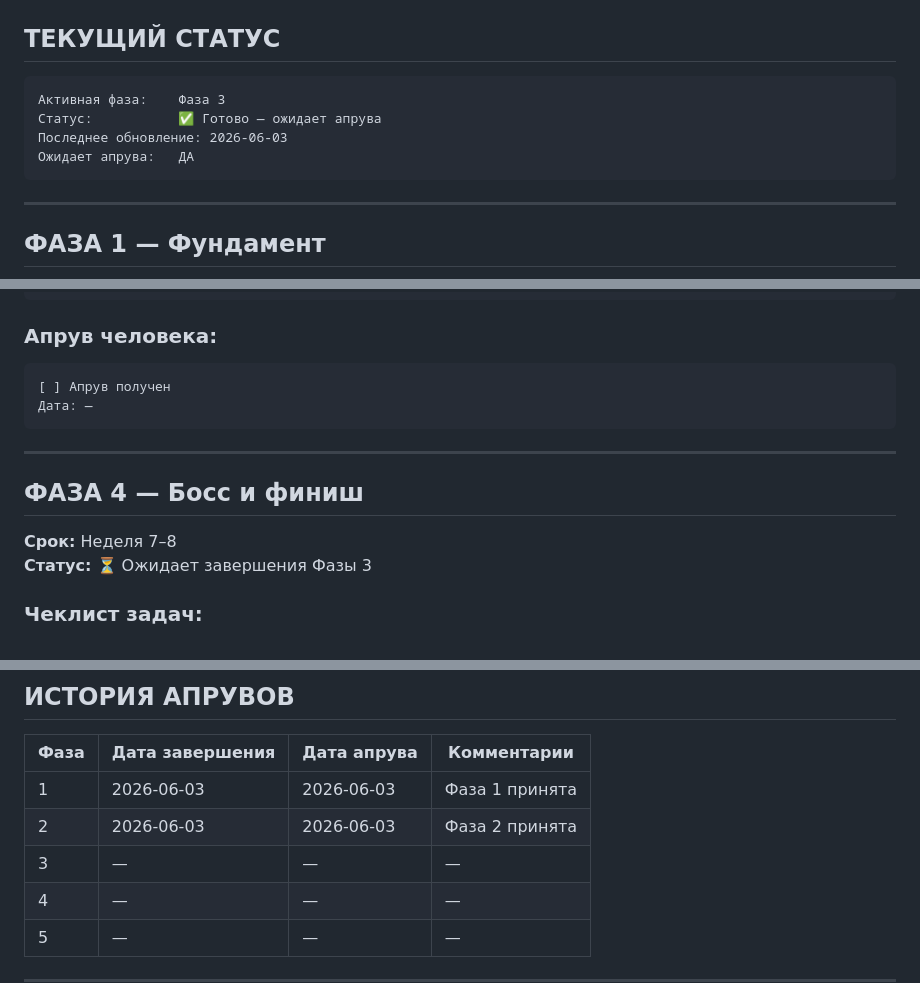
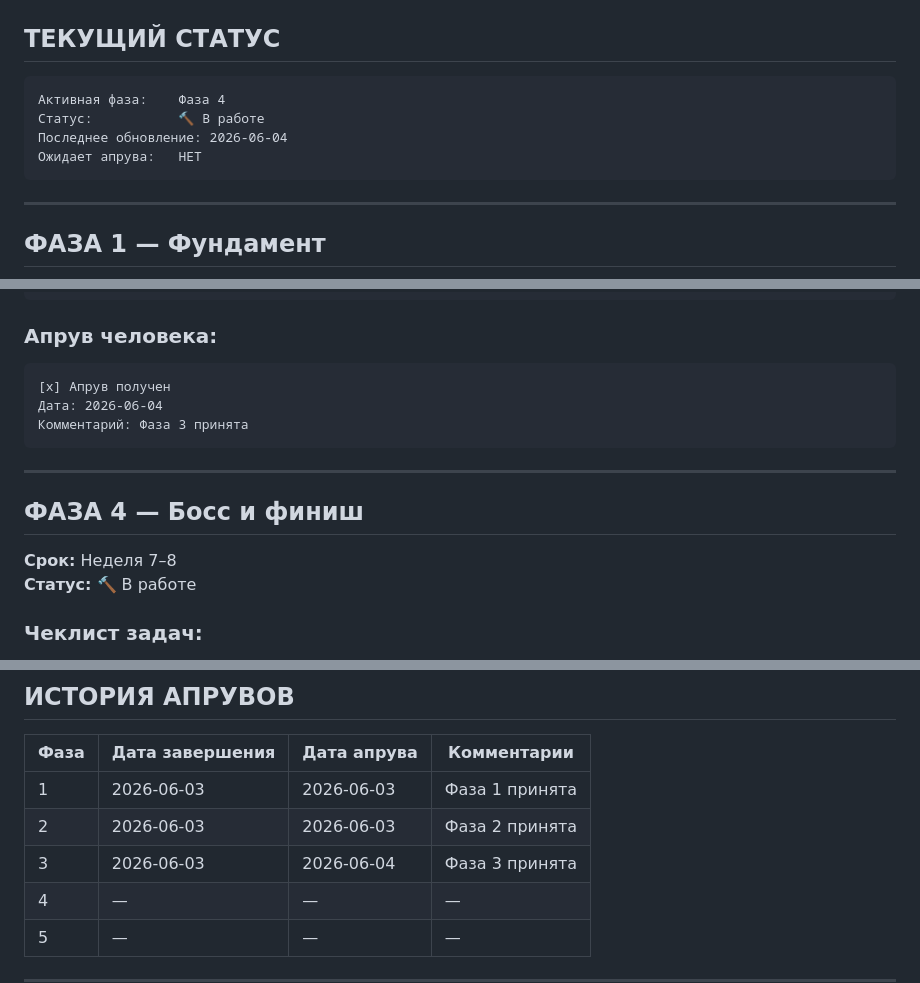
Before and after one commit to AleksMet/chess-quest, a Markdown page: PHASES.md, 3 parts joined by grey strips. Drawn GitHub-style.

Commit message:
chore(phase-3): mark approved, start Phase 4

````diff
--- a/PHASES.md
+++ b/PHASES.md
@@ -10,10 +10,10 @@
 ## ТЕКУЩИЙ СТАТУС
 
 ```
-Активная фаза:    Фаза 3
-Статус:           ✅ Готово — ожидает апрува
-Последнее обновление: 2026-06-03
-Ожидает апрува:   ДА
+Активная фаза:    Фаза 4
+Статус:           🔨 В работе
+Последнее обновление: 2026-06-04
+Ожидает апрува:   НЕТ
 ```
 
 ---
@@ -147,15 +147,16 @@ Coverage:     [x] ✅ ~96% (/engine/ без изменений)
 
 ### Апрув человека:
 ```
-[ ] Апрув получен
-Дата: —
+[x] Апрув получен
+Дата: 2026-06-04
+Комментарий: Фаза 3 принята
 ```
 
 ---
 
 ## ФАЗА 4 — Босс и финиш
 **Срок:** Неделя 7–8
-**Статус:** ⏳ Ожидает завершения Фазы 3
+**Статус:** 🔨 В работе
 
 ### Чеклист задач:
 - [ ] `feat/boss-system` — Гоблинский Король: диалог + AI
@@ -239,7 +240,7 @@ EAS Build:    [ ] ✅ / [ ] ❌
 |------|----------------|-------------|-------------|
 | 1    | 2026-06-03     | 2026-06-03  | Фаза 1 принята |
 | 2    | 2026-06-03     | 2026-06-03  | Фаза 2 принята |
-| 3    | —              | —           | —           |
+| 3    | 2026-06-03     | 2026-06-04  | Фаза 3 принята |
 | 4    | —              | —           | —           |
 | 5    | —              | —           | —           |
 
````
